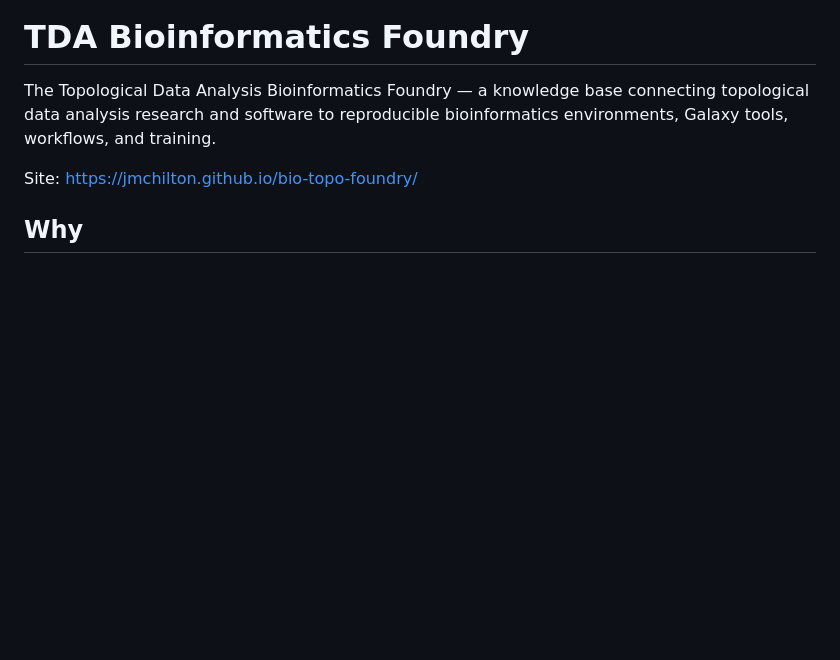
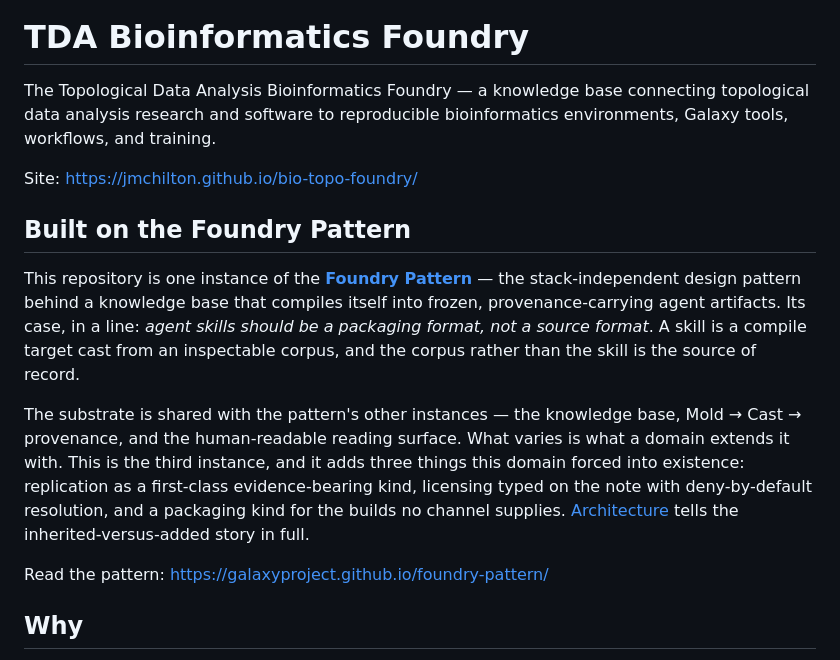
Before and after one commit to jmchilton/bio-topo-foundry, a Markdown page: README.md, the part around the change. Rendered like a GitHub page; blank space fills up the shorter version.

Commit message:
Feature the Foundry Pattern in the README
README gains a section under the site link: this repo is an instance, the
pattern's case (skills are a packaging format, not a source format), what the
shared substrate is, and the three things this domain added. architecture.md
talked about "the pattern" without ever saying where it is; now it links.

Co-Authored-By: Claude Opus 5 (1M context) <noreply@anthropic.com>

```diff
--- a/README.md
+++ b/README.md
@@ -5,6 +5,25 @@ analysis research and software to reproducible bioinformatics environments, Gala
 and training.
 
 Site: <https://jmchilton.github.io/bio-topo-foundry/>
+
+## Built on the Foundry Pattern
+
+This repository is one instance of the
+[**Foundry Pattern**](https://github.com/galaxyproject/foundry-pattern) — the stack-independent
+design pattern behind a knowledge base that compiles itself into frozen, provenance-carrying agent
+artifacts. Its case, in a line: *agent skills should be a packaging format, not a source format*. A
+skill is a compile target cast from an inspectable corpus, and the corpus rather than the skill is
+the source of record.
+
+The substrate is shared with the pattern's other instances — the knowledge base, Mold → Cast →
+provenance, and the human-readable reading surface. What varies is what a domain extends it with.
+This is the third instance, and it adds three things this domain forced into existence: replication
+as a first-class evidence-bearing kind, licensing typed on the note with deny-by-default resolution,
+and a packaging kind for the builds no channel supplies.
+[Architecture](https://jmchilton.github.io/bio-topo-foundry/design/architecture/) tells the
+inherited-versus-added story in full.
+
+Read the pattern: <https://galaxyproject.github.io/foundry-pattern/>
 
 ## Why
 
```
Also changed, not shown: content/meta/architecture.md (+4 -1 lines).
